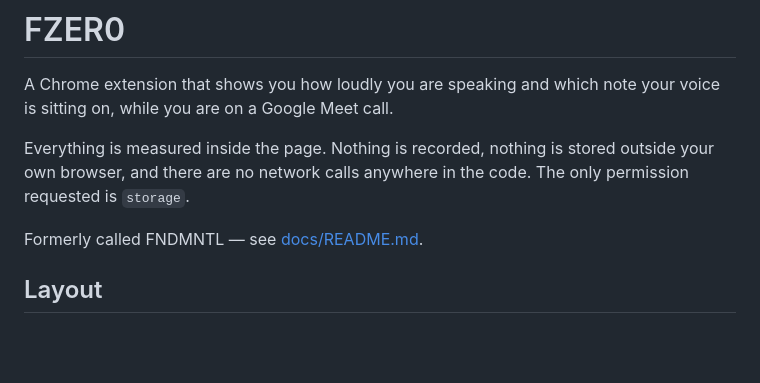
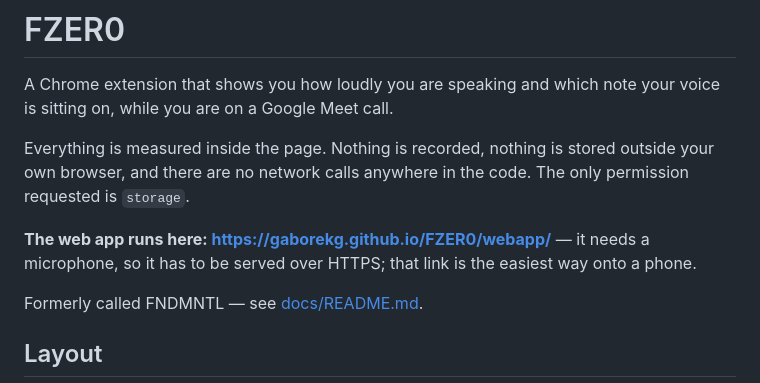
Before and after one commit to gaborekg/FZER0, a Markdown page: README.md, the part around the change. Rendered like a GitHub page; blank space fills up the shorter version.

Commit message:
Link the deployed web app from the README

```diff
--- a/README.md
+++ b/README.md
@@ -6,6 +6,10 @@ your voice is sitting on, while you are on a Google Meet call.
 Everything is measured inside the page. Nothing is recorded, nothing is stored
 outside your own browser, and there are no network calls anywhere in the code.
 The only permission requested is `storage`.
+
+**The web app runs here: https://gaborekg.github.io/FZER0/webapp/** — it needs a
+microphone, so it has to be served over HTTPS; that link is the easiest way onto
+a phone.
 
 Formerly called FNDMNTL — see [docs/README.md](docs/README.md).
 
```
